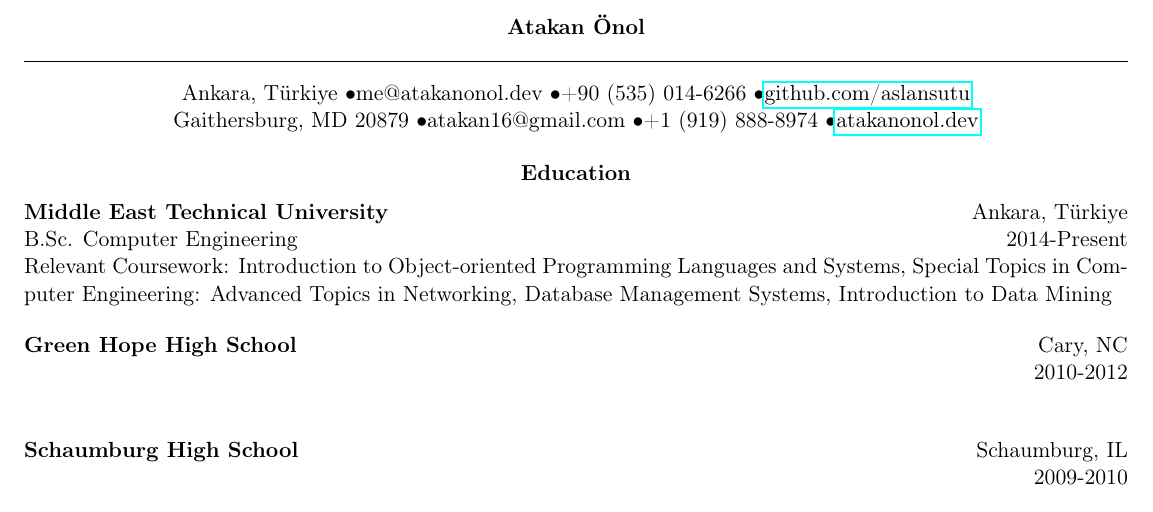
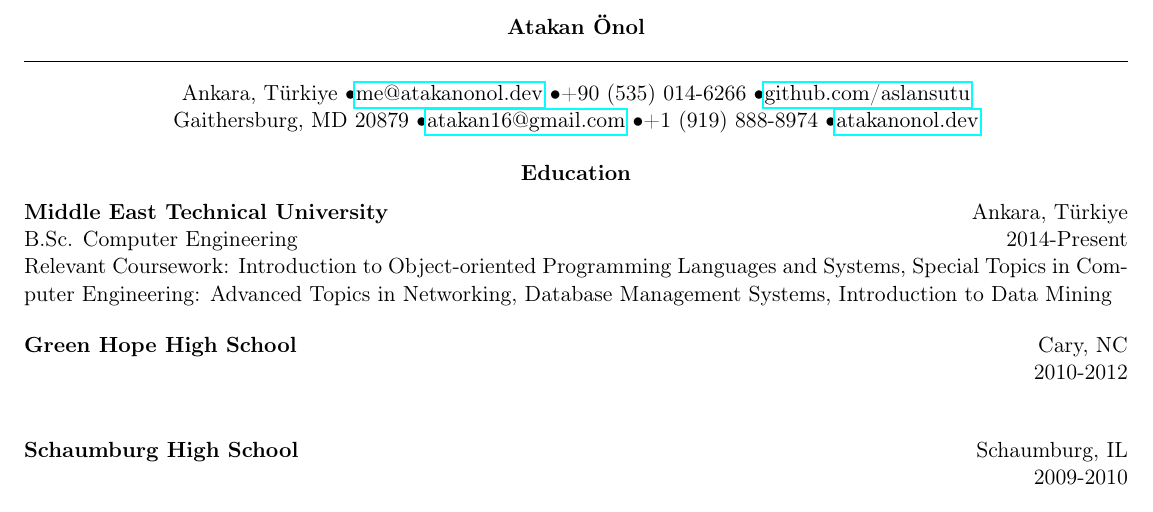
Before and after one commit to aslansutu/resume, a LaTeX CV (resume/resume.tex): part of the page, cut so that both start at the same text. Compiled offline with pdfLaTeX.

Commit message:
turn emails into links

```diff
--- a/resume/resume.tex
+++ b/resume/resume.tex
@@ -22,8 +22,8 @@
 \end{center}
 
 \begin{center}
-    Ankara, Türkiye \textbullet me@atakanonol.dev \textbullet +90 (535) 014-6266 \textbullet \href{https://github.com/aslansutu}{github.com/aslansutu} \\
-    Gaithersburg, MD 20879 \textbullet atakan16@gmail.com \textbullet +1 (919) 888-8974 \textbullet \href{https://atakanonol.dev}{atakanonol.dev} \\
+    Ankara, Türkiye \textbullet \href{mailto:me@atakanonol.dev}{me@atakanonol.dev} \textbullet +90 (535) 014-6266 \textbullet \href{https://github.com/aslansutu}{github.com/aslansutu} \\
+    Gaithersburg, MD 20879 \textbullet \href{mailto:atakan16@gmail.com}{atakan16@gmail.com} \textbullet +1 (919) 888-8974 \textbullet \href{https://atakanonol.dev}{atakanonol.dev} \\
 \end{center}
 
 \vspace{0.5pt}
```
